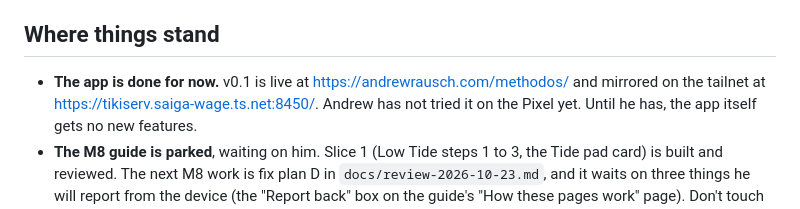
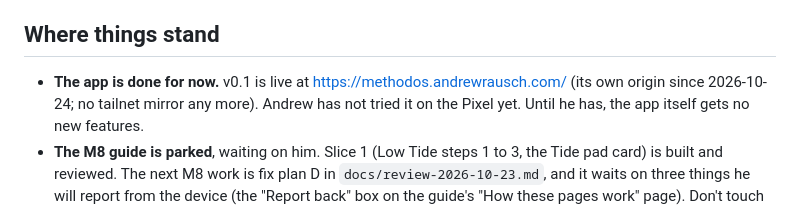
Before and after one commit to rauscha/methodos, a Markdown page: docs/new-guide.md, the part around the change. GitHub-like rendering.

```diff
--- a/docs/new-guide.md
+++ b/docs/new-guide.md
@@ -6,8 +6,8 @@ for a fresh session that has none of that session's context.
 
 ## Where things stand
 
-- **The app is done for now.** v0.1 is live at https://andrewrausch.com/methodos/ and mirrored on
-  the tailnet at https://tikiserv.saiga-wage.ts.net:8450/. Andrew has not tried it on the Pixel
+- **The app is done for now.** v0.1 is live at https://methodos.andrewrausch.com/ (its own origin
+  since 2026-10-24; no tailnet mirror any more). Andrew has not tried it on the Pixel
   yet. Until he has, the app itself gets no new features.
 - **The M8 guide is parked**, waiting on him. Slice 1 (Low Tide steps 1 to 3, the Tide pad card)
   is built and reviewed. The next M8 work is fix plan D in `docs/review-2026-10-23.md`, and it
```
Also changed, not shown: CLAUDE.md (+13 -9 lines).
